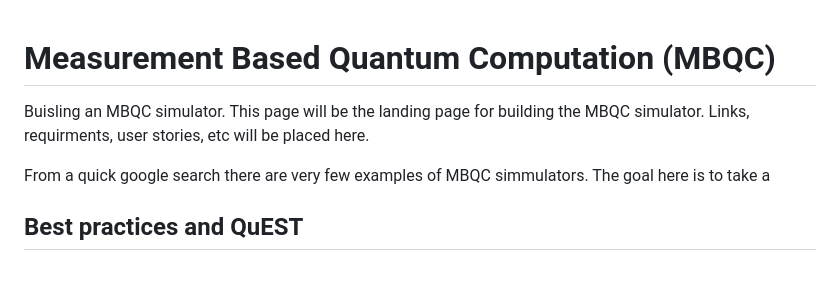
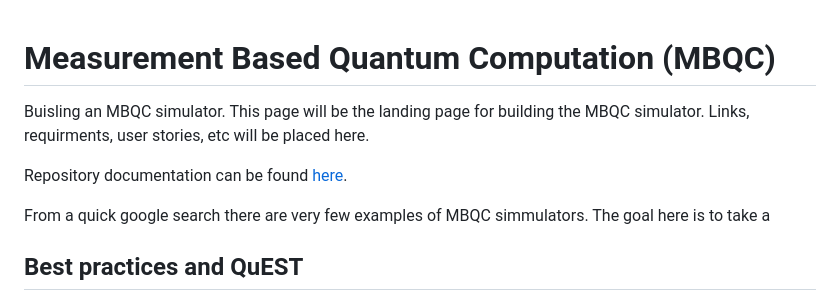
Before and after one commit to fieldofnodes/MBQC, a Markdown page: README.md, the part around the change. Drawn GitHub-style; blank space fills up the shorter version.

```diff
--- a/README.md
+++ b/README.md
@@ -1,6 +1,9 @@
 # Measurement Based Quantum Computation  (MBQC)
 
+
 Buisling an MBQC simulator. This page will be the landing page for building the MBQC simulator. Links, requirments, user stories, etc will be placed here.
+
+Repository documentation can be found [here](https://ediparquantum.github.io/MBQC/).
 
 From a quick google search there are very few examples of MBQC simmulators. The goal here is to take a
 
```
